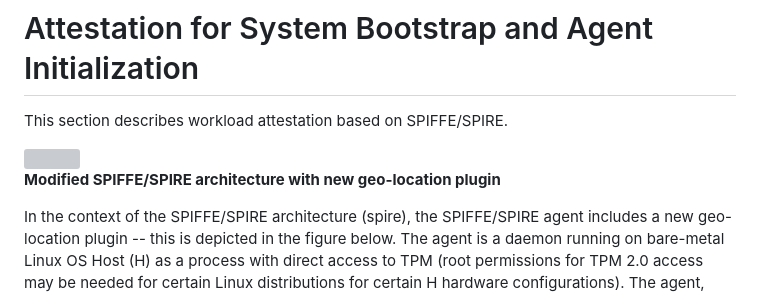
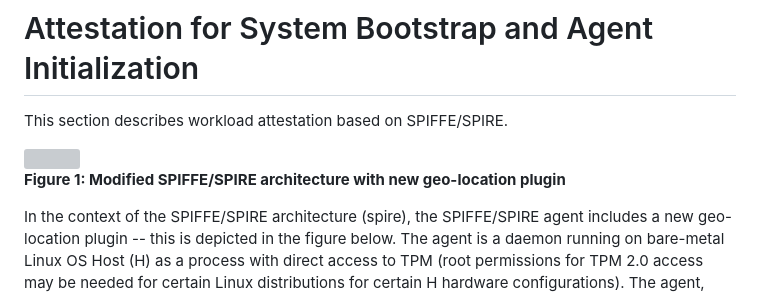
Before and after one commit to nedmsmith/draft-klspa-wimse-verifiable-geo-fence, a Markdown page: draft-lkspa-wimse-verifiable-geo-fence.md, the part around the change printed below. Drawn GitHub-style; grey boxes are pictures that could not be loaded.

```diff
--- a/draft-lkspa-wimse-verifiable-geo-fence.md
+++ b/draft-lkspa-wimse-verifiable-geo-fence.md
@@ -201,7 +201,7 @@ This section describes workload attestation based on SPIFFE/SPIRE.
 
 <img src="./spiffe-spire.svg">
 
-   **Modified SPIFFE/SPIRE architecture with new geo-location plugin**
+**Figure 1: Modified SPIFFE/SPIRE architecture with new geo-location plugin**
 
 In the context of the SPIFFE/SPIRE architecture (spire), the SPIFFE/SPIRE agent includes a new geo-location plugin -- this is depicted in the figure below. The agent is a daemon running on bare-metal Linux OS Host (H) as a process with direct access to TPM (root permissions for TPM 2.0 access may be needed for certain Linux distributions for certain H hardware configurations).
 The agent, using the geo-location plugin, can gather the location from host local location sensors (e.g. GPS, GNSS).
```
Also changed, not shown: other parts of draft-lkspa-wimse-verifiable-geo-fence.md (+4 -0 lines).
